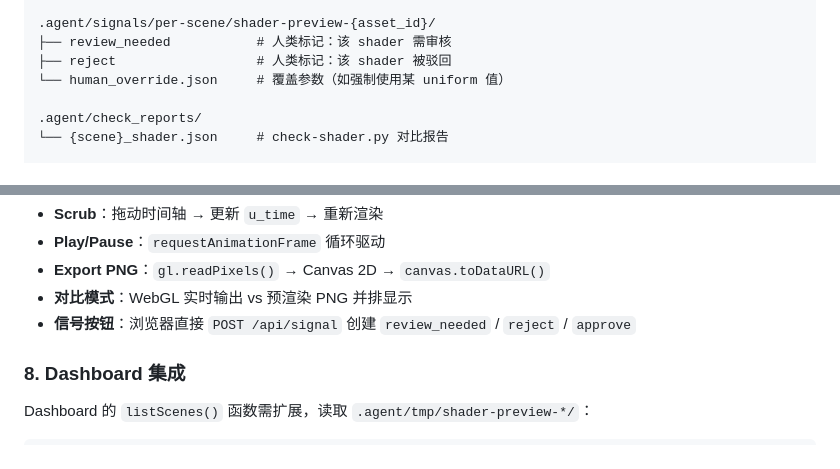
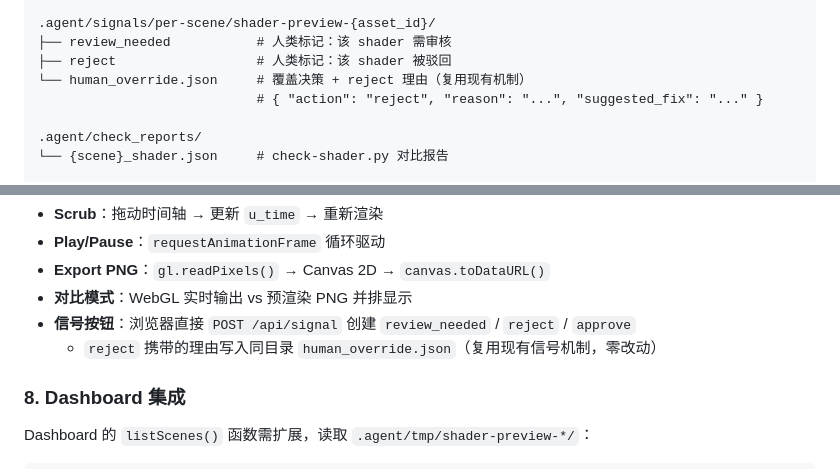
Before and after one commit to Lmy271828/MaCode, a Markdown page: docs/shader-preview-design.md, 2 parts joined by grey strips. Rendered like a GitHub page.

Commit message:
docs(shader-preview): adopt human_override.json for reject reasons
Reject reasons are stored in human_override.json alongside the reject
signal file, reusing the existing per-scene override mechanism with
zero changes to signal-check.py or Agent obligations.

see previous discussion for rationale.

```diff
--- a/docs/shader-preview-design.md
+++ b/docs/shader-preview-design.md
@@ -235,7 +235,8 @@ macode shader preview-stop <asset_id>
 .agent/signals/per-scene/shader-preview-{asset_id}/
 ├── review_needed           # 人类标记：该 shader 需审核
 ├── reject                  # 人类标记：该 shader 被驳回
-└── human_override.json     # 覆盖参数（如强制使用某 uniform 值）
+└── human_override.json     # 覆盖决策 + reject 理由（复用现有机制）
+                            # { "action": "reject", "reason": "...", "suggested_fix": "..." }
 
 .agent/check_reports/
 └── {scene}_shader.json     # check-shader.py 对比报告
@@ -281,6 +282,7 @@ LYGIA `#include` 在**服务端预解析**后传给浏览器，浏览器不再
 - **Export PNG**：`gl.readPixels()` → Canvas 2D → `canvas.toDataURL()`
 - **对比模式**：WebGL 实时输出 vs 预渲染 PNG 并排显示
 - **信号按钮**：浏览器直接 `POST /api/signal` 创建 `review_needed` / `reject` / `approve`
+  - `reject` 携带的理由写入同目录 `human_override.json`（复用现有信号机制，零改动）
 
 ### 8. Dashboard 集成
 
```
